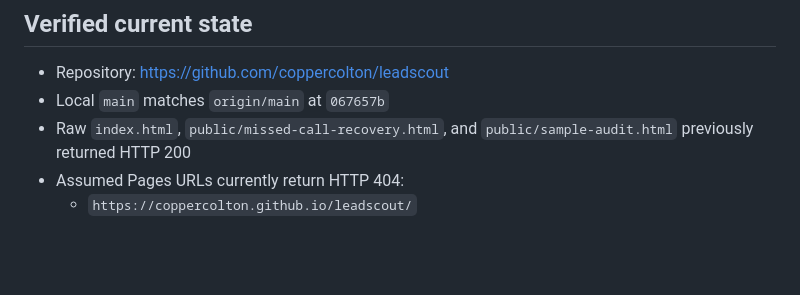
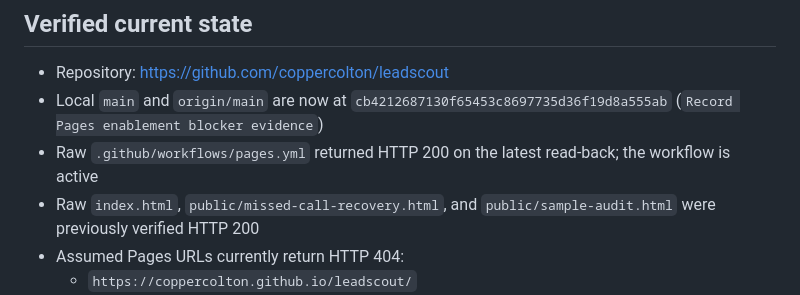
Before and after one commit to coppercolton/leadscout, a Markdown page: revenue/publication-approval-packet-2026-09-03.md, the part around the change. Drawn GitHub-style; blank space fills up the shorter version.

Commit message:
Refresh publication gate evidence

```diff
--- a/revenue/publication-approval-packet-2026-09-03.md
+++ b/revenue/publication-approval-packet-2026-09-03.md
@@ -16,8 +16,9 @@ This packet does **not** enable Pages, change repository settings, send outreach
 ## Verified current state
 
 - Repository: https://github.com/coppercolton/leadscout
-- Local `main` matches `origin/main` at `067657b`
-- Raw `index.html`, `public/missed-call-recovery.html`, and `public/sample-audit.html` previously returned HTTP 200
+- Local `main` and `origin/main` are now at `cb4212687130f65453c8697735d36f19d8a555ab` (`Record Pages enablement blocker evidence`)
+- Raw `.github/workflows/pages.yml` returned HTTP 200 on the latest read-back; the workflow is active
+- Raw `index.html`, `public/missed-call-recovery.html`, and `public/sample-audit.html` were previously verified HTTP 200
 - Assumed Pages URLs currently return HTTP 404:
   - `https://coppercolton.github.io/leadscout/`
   - `https://coppercolton.github.io/leadscout/missed-call-recovery.html`
```
